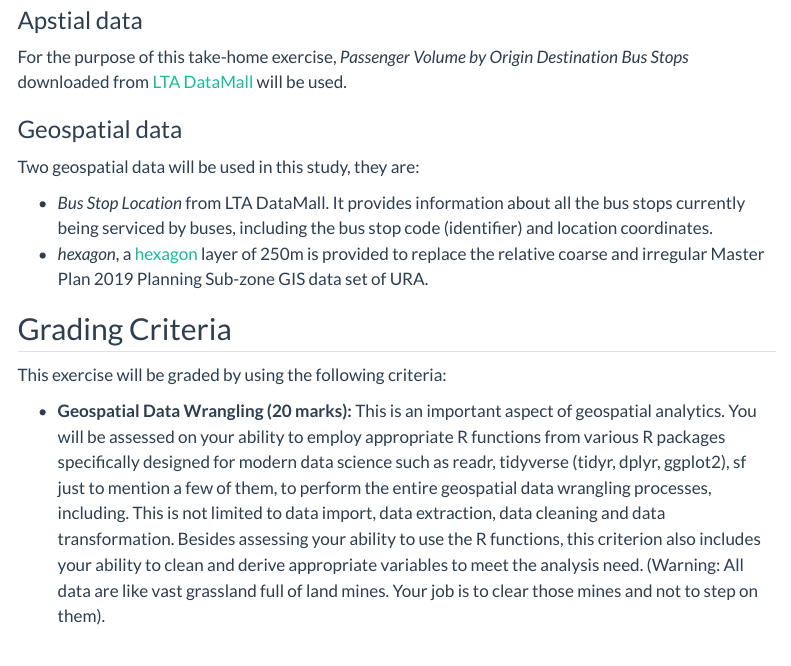
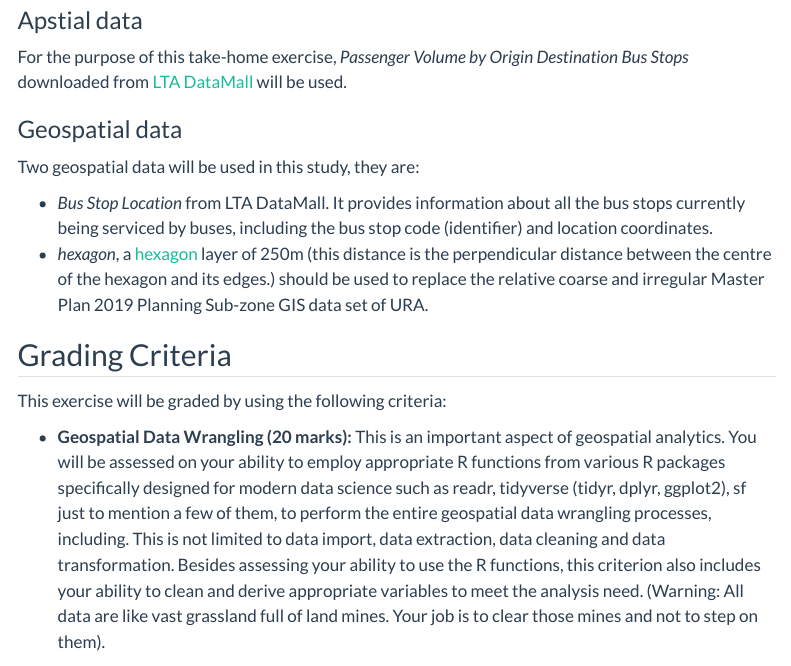
Before and after one commit to tskam/ISSS624-AY2023-24Nov, a Quarto document (Take-home_Ex01.qmd): the page in a window 1100 px wide, from 1850 px down. Rendered offline with R 4.5, knitr and Pandoc in place of Quarto, with nearby package versions; menus at the side of the page are left out.

Commit message:
Commit after edited the hexagon layer requirement.

```diff
--- a/Take-home_Ex01.qmd
+++ b/Take-home_Ex01.qmd
@@ -61,7 +61,7 @@ For the purpose of this take-home exercise, *Passenger Volume by Origin Destinat
 Two geospatial data will be used in this study, they are:
 
 -   *Bus Stop Location* from LTA DataMall. It provides information about all the bus stops currently being serviced by buses, including the bus stop code (identifier) and location coordinates.
--   *hexagon*, a [hexagon](https://desktop.arcgis.com/en/arcmap/latest/tools/spatial-statistics-toolbox/h-whyhexagons.htm) layer of 250m is provided to replace the relative coarse and irregular Master Plan 2019 Planning Sub-zone GIS data set of URA.
+-   *hexagon*, a [hexagon](https://desktop.arcgis.com/en/arcmap/latest/tools/spatial-statistics-toolbox/h-whyhexagons.htm) layer of 250m (this distance is the perpendicular distance between the centre of the hexagon and its edges.) should be used to replace the relative coarse and irregular Master Plan 2019 Planning Sub-zone GIS data set of URA.
 
 
 
```
Also changed, not shown: 2 other files.
